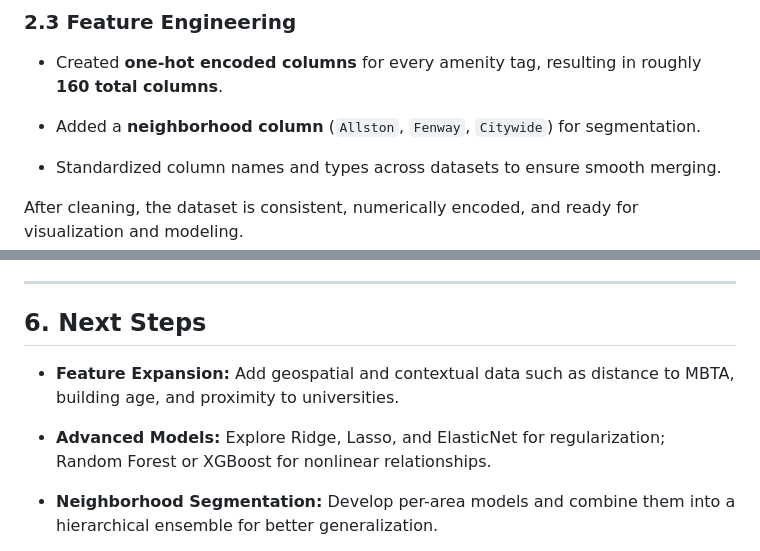
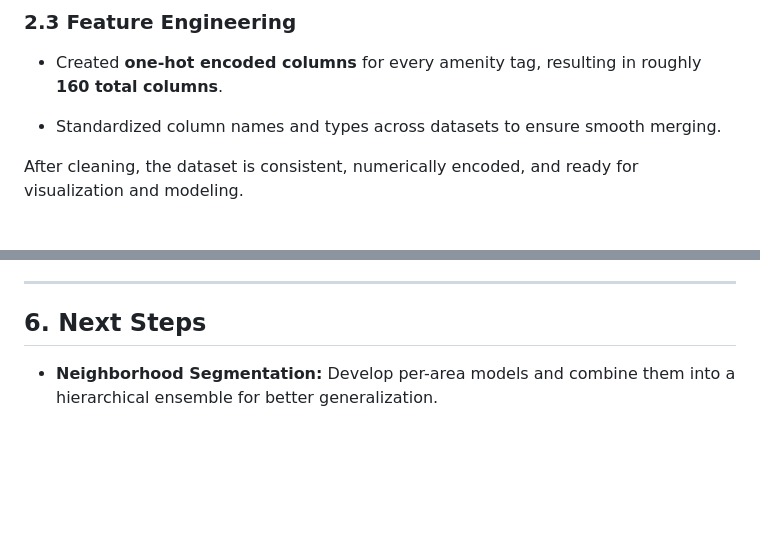
Before and after one commit to HoangNguyen0309/BURE-Boston-University-Rent-Estimator-, a Markdown page: README.md, 2 parts joined by grey strips. Rendered like a GitHub page; blank space fills up the shorter version.

```diff
--- a/README.md
+++ b/README.md
@@ -50,8 +50,6 @@ Below is an overview of the processing pipeline:
 ### **2.3 Feature Engineering**
 
 -   Created **one-hot encoded columns** for every amenity tag, resulting in roughly **160 total columns**.
-
--   Added a **neighborhood column** (`Allston`, `Fenway`, `Citywide`) for segmentation.
 
 -   Standardized column names and types across datasets to ensure smooth merging.
 
@@ -197,10 +195,6 @@ To explore the impact of geographic focus, we trained a second model using only
 
 **6\. Next Steps**
 ------------------
-
--   **Feature Expansion:** Add geospatial and contextual data such as distance to MBTA, building age, and proximity to universities.
-
--   **Advanced Models:** Explore Ridge, Lasso, and ElasticNet for regularization; Random Forest or XGBoost for nonlinear relationships.
 
 -   **Neighborhood Segmentation:** Develop per-area models and combine them into a hierarchical ensemble for better generalization.
 
```
